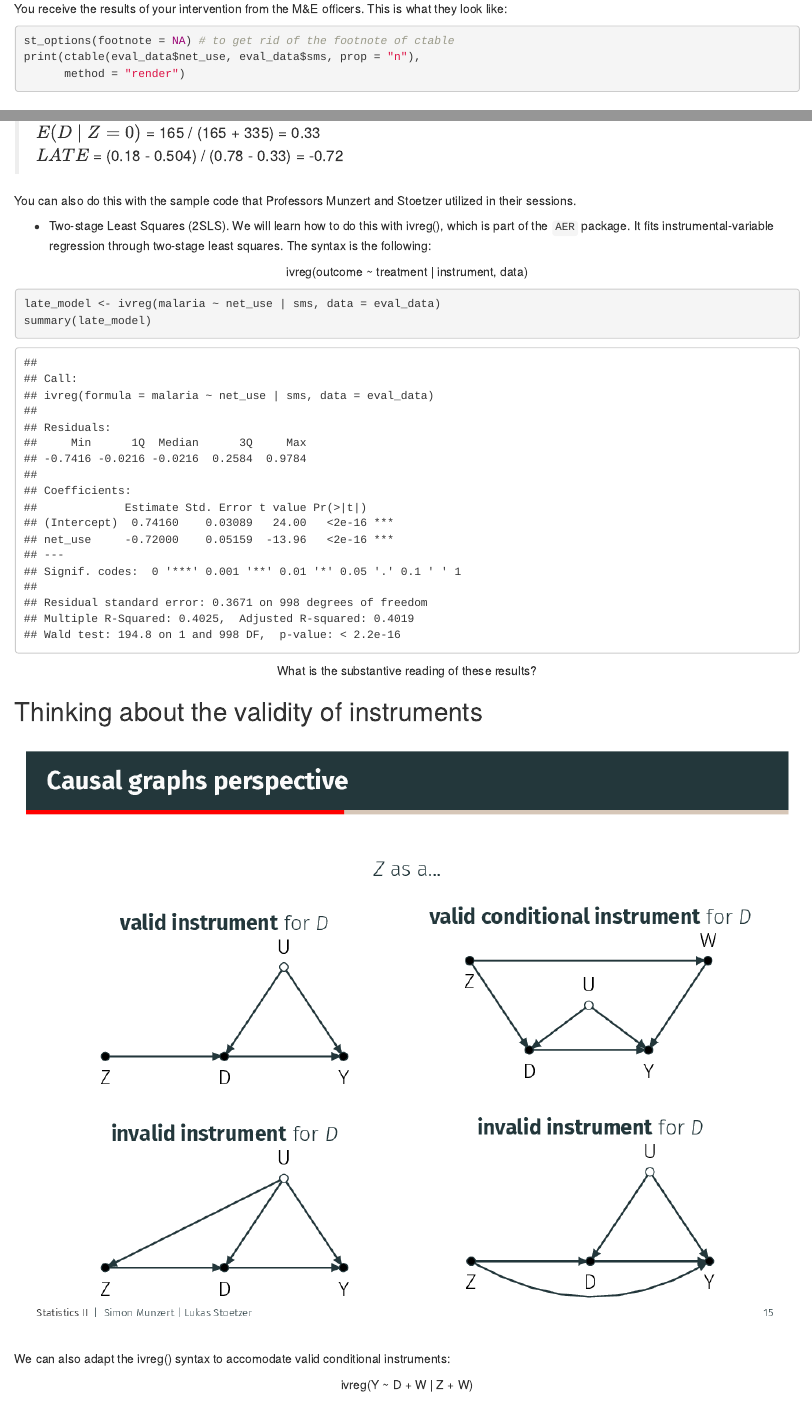
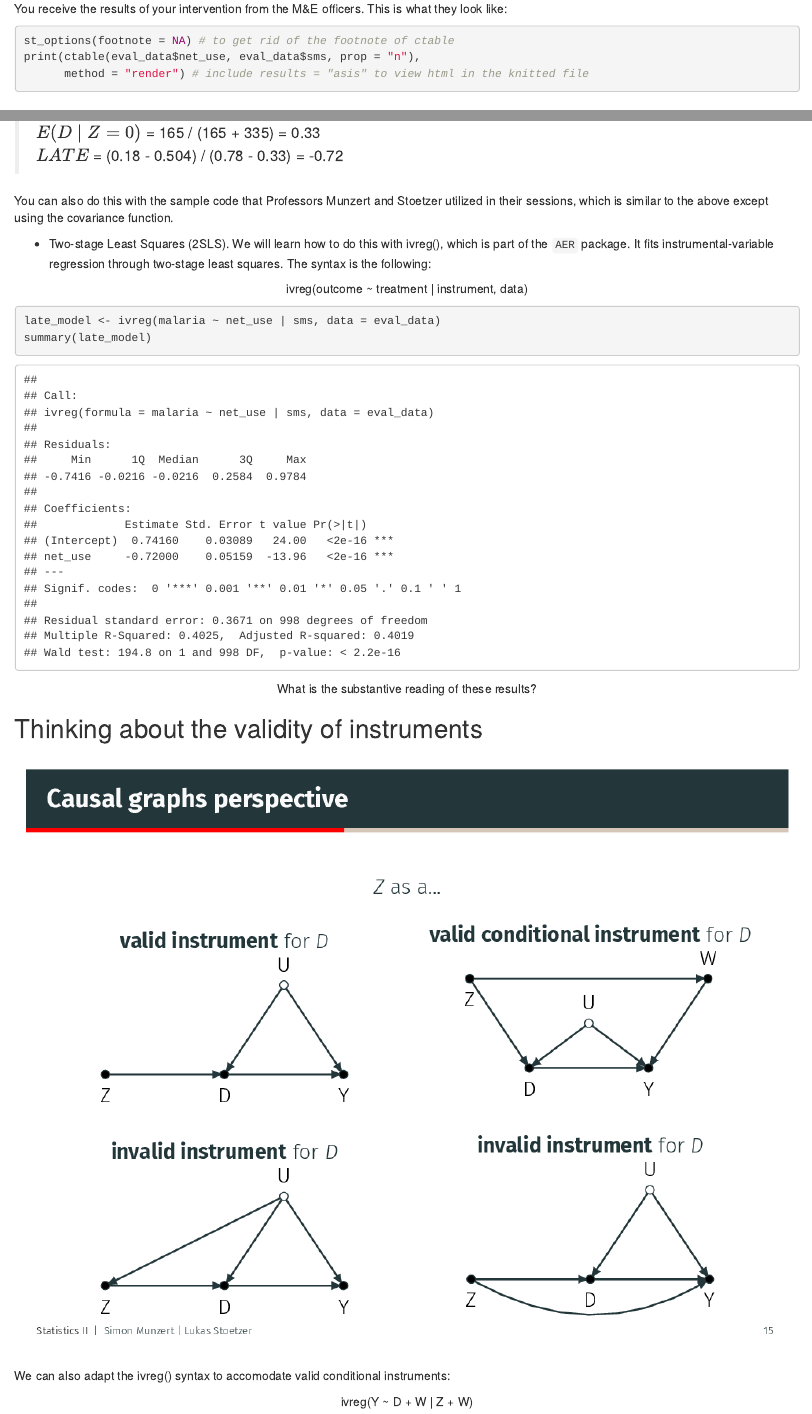
Before and after one commit to seramirezruiz/stats-ii-lab, an R Markdown document (Session 5/week_5_IVs.Rmd): the page in a window 1100 px wide, from 1220 px down, and a second part further down, joined at a grey line. The pictures show the output file Session 5/week_5_IVs.html that the author committed with the source, opened offline.

Commit message:
tiny fixes

````diff
--- a/Session 5/week_5_IVs.Rmd
+++ b/Session 5/week_5_IVs.Rmd
@@ -40,7 +40,7 @@ You receive the results of your intervention from the M&E officers. This is what
 ```{r results ='asis'}
 st_options(footnote = NA) # to get rid of the footnote of ctable
 print(ctable(eval_data$net_use, eval_data$sms, prop = "n"),
-      method = "render")
+      method = "render") # include results = "asis" to view html in the knitted file
 ```
 
 <center>**LET'S EXPLORE COMPLIANCE TYPES FROM THIS TABLE TOGETHER**</center><br>
@@ -107,7 +107,7 @@ We have several options for this:
 >$E(D ∣ Z = 0)$ = 165 / (165 + 335) = 0.33 <br>
 >$LATE$ = (0.18 - 0.504) / (0.78 - 0.33) = -0.72 <br>
 
-You can also do this with the sample code that Professors Munzert and Stoetzer utilized in their sessions.
+You can also do this with the sample code that Professors Munzert and Stoetzer utilized in their sessions, which is similar to the above except using the covariance function.
 
 - Two-stage Least Squares (2SLS). We will learn how to do this with ivreg(), which is part of the `AER` package. It fits instrumental-variable regression through two-stage least squares. The syntax is the following:
 
````
Also changed, not shown: Session 5/week_5_IVs.html.
